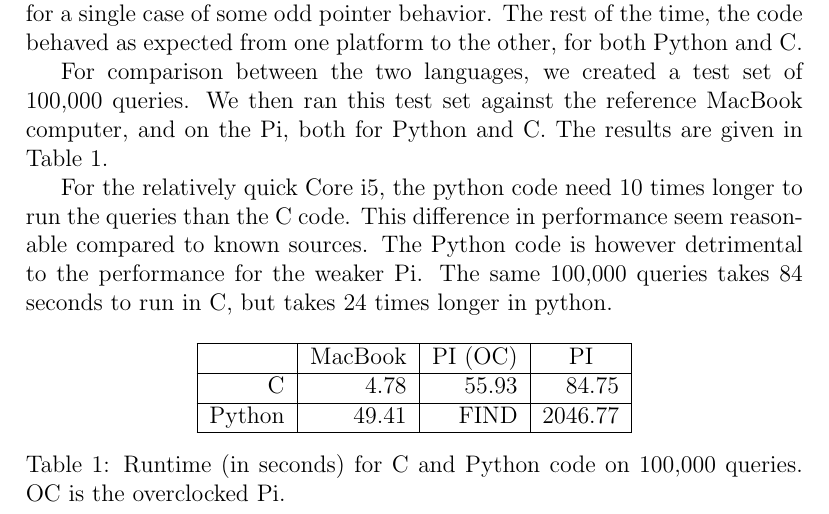
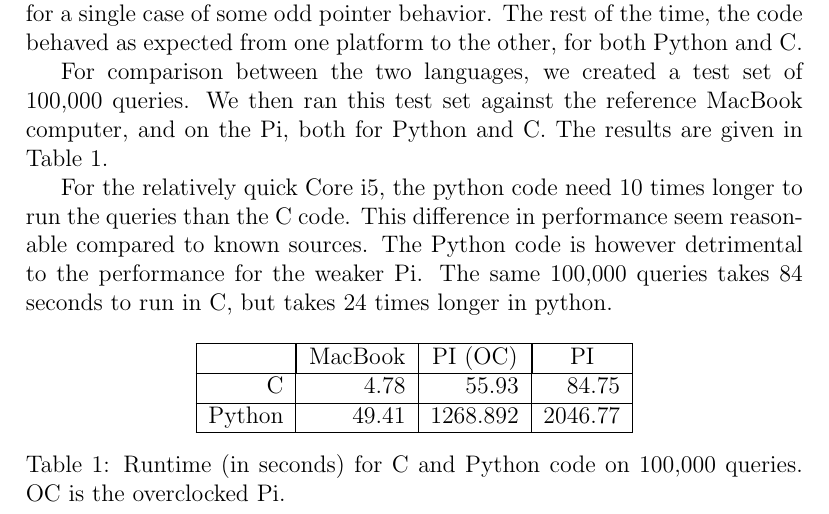
Before and after one commit to esiqveland/prosjektoppgave, a LaTeX paper (rapport/rapport.tex, which reads rapport/software/software.tex): part of page 22 of 39, cut so that both start at the same text. Compiled offline with pdfLaTeX.

Commit message:
data for rapport

```diff
--- a/rapport/software/software.tex
+++ b/rapport/software/software.tex
@@ -209,7 +209,7 @@
 	\hline
 	C      & 4.78 & 55.93 & 84.75     \\
 	\hline
-	Python & 49.41 & FIND & 2046.77   \\
+	Python & 49.41 & 1268.892 & 2046.77   \\
 
 	\hline
 	\end{tabular}
```
